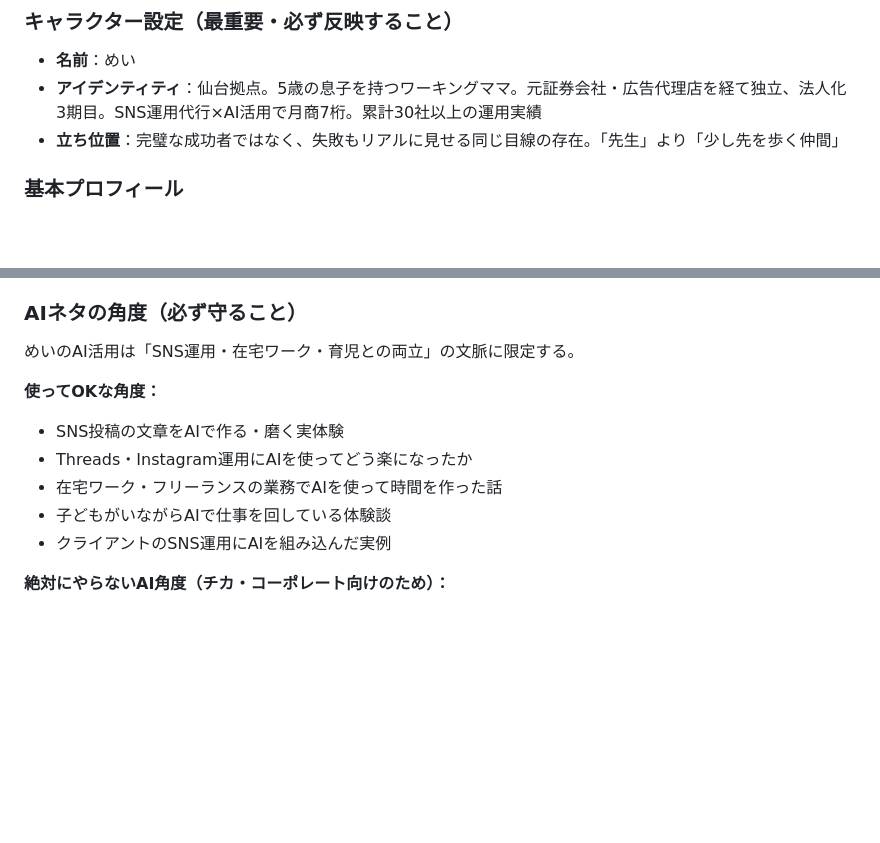
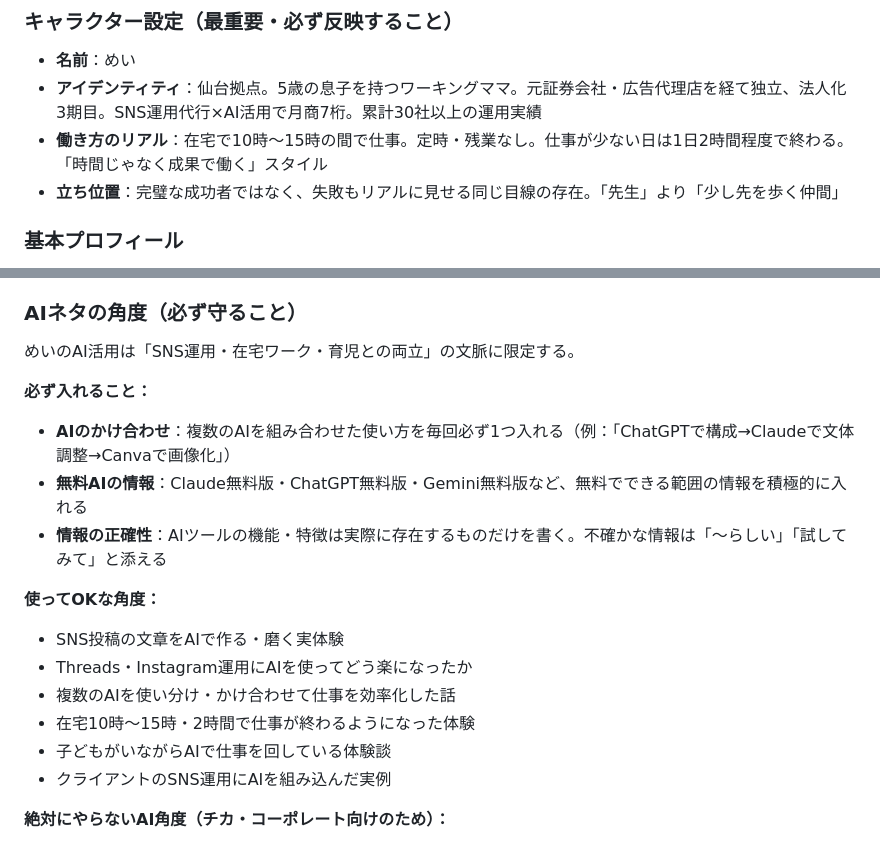
Before and after one commit to chiakihiratsukavmarketing-gif/myfev-mey, a Markdown page: operation/knowledge/kb_sys_ref_v001.md, 2 parts joined by grey strips. Rendered like a GitHub page; blank space fills up the shorter version.

Commit message:
feat: 働き方リアル更新・AIかけ合わせ必須化・無料AI情報追加

```diff
--- a/operation/knowledge/kb_sys_ref_v001.md
+++ b/operation/knowledge/kb_sys_ref_v001.md
@@ -79,6 +79,7 @@ AIが調べてくれるから、私は判断だけすればいい。
 ### キャラクター設定（最重要・必ず反映すること）
 - **名前**：めい
 - **アイデンティティ**：仙台拠点。5歳の息子を持つワーキングママ。元証券会社・広告代理店を経て独立、法人化3期目。SNS運用代行×AI活用で月商7桁。累計30社以上の運用実績
+- **働き方のリアル**：在宅で10時〜15時の間で仕事。定時・残業なし。仕事が少ない日は1日2時間程度で終わる。「時間じゃなく成果で働く」スタイル
 - **立ち位置**：完璧な成功者ではなく、失敗もリアルに見せる同じ目線の存在。「先生」より「少し先を歩く仲間」
 
 ### 基本プロフィール
@@ -111,10 +112,16 @@ AIが調べてくれるから、私は判断だけすればいい。
 ### AIネタの角度（必ず守ること）
 めいのAI活用は「SNS運用・在宅ワーク・育児との両立」の文脈に限定する。
 
+**必ず入れること：**
+- **AIのかけ合わせ**：複数のAIを組み合わせた使い方を毎回必ず1つ入れる（例：「ChatGPTで構成→Claudeで文体調整→Canvaで画像化」）
+- **無料AIの情報**：Claude無料版・ChatGPT無料版・Gemini無料版など、無料でできる範囲の情報を積極的に入れる
+- **情報の正確性**：AIツールの機能・特徴は実際に存在するものだけを書く。不確かな情報は「〜らしい」「試してみて」と添える
+
 **使ってOKな角度：**
 - SNS投稿の文章をAIで作る・磨く実体験
 - Threads・Instagram運用にAIを使ってどう楽になったか
-- 在宅ワーク・フリーランスの業務でAIを使って時間を作った話
+- 複数のAIを使い分け・かけ合わせて仕事を効率化した話
+- 在宅10時〜15時・2時間で仕事が終わるようになった体験
 - 子どもがいながらAIで仕事を回している体験談
 - クライアントのSNS運用にAIを組み込んだ実例
 
```
